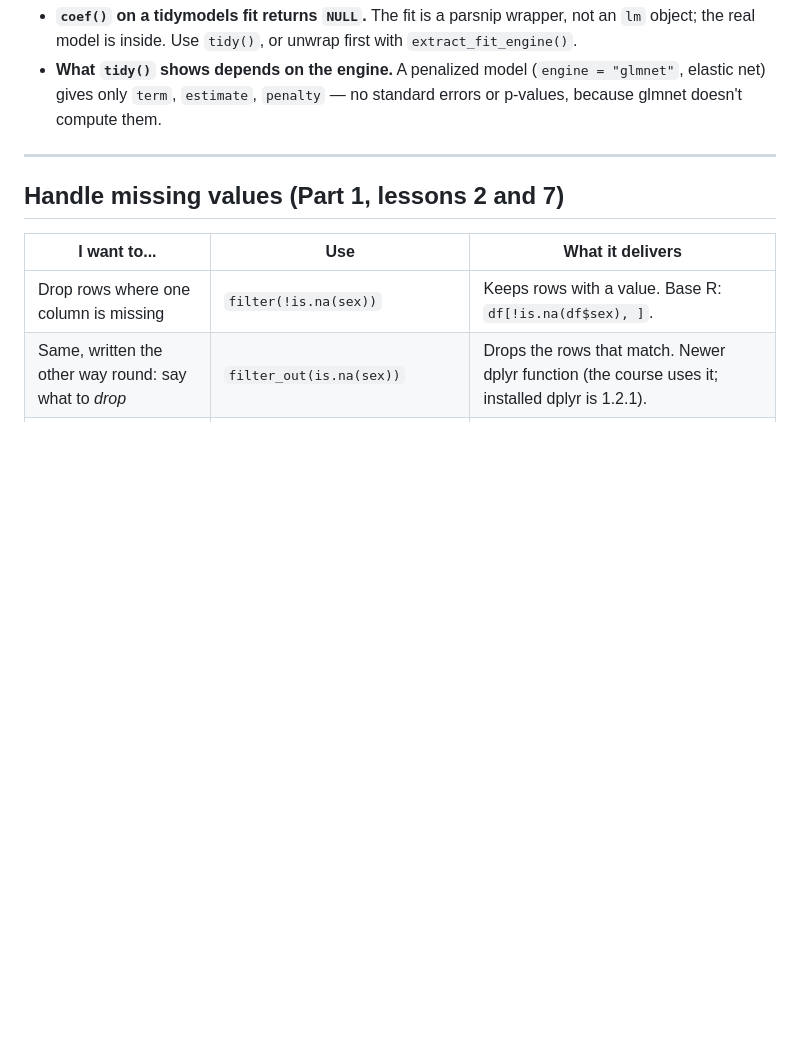
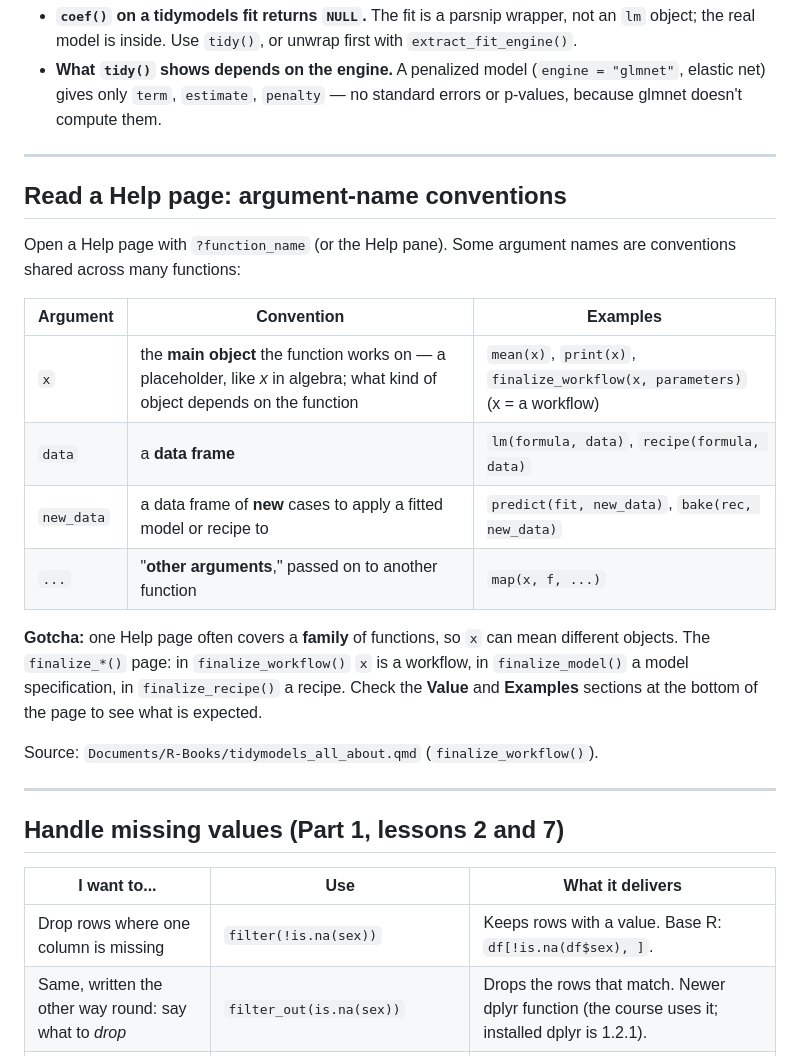
Before and after one commit to AlbertoF53/r_data_cleanning_master_class, a Markdown page: function_cheatsheet.md, the part around the change. GitHub-like rendering; blank space fills up the shorter version.

Commit message:
Add Help-page argument conventions section to function cheatsheet
Co-Authored-By: Claude Opus 5.5 <noreply@anthropic.com>

```diff
--- a/function_cheatsheet.md
+++ b/function_cheatsheet.md
@@ -118,6 +118,23 @@ tidy(lm_fit)
 **Gotchas:**
 - **`coef()` on a tidymodels fit returns `NULL`.** The fit is a parsnip wrapper, not an `lm` object; the real model is inside. Use `tidy()`, or unwrap first with `extract_fit_engine()`.
 - **What `tidy()` shows depends on the engine.** A penalized model (`engine = "glmnet"`, elastic net) gives only `term`, `estimate`, `penalty` — no standard errors or p-values, because glmnet doesn't compute them.
+
+---
+
+## Read a Help page: argument-name conventions
+
+Open a Help page with `?function_name` (or the Help pane). Some argument names are conventions shared across many functions:
+
+| Argument | Convention | Examples |
+|---|---|---|
+| `x` | the **main object** the function works on — a placeholder, like *x* in algebra; what kind of object depends on the function | `mean(x)`, `print(x)`, `finalize_workflow(x, parameters)` (x = a workflow) |
+| `data` | a **data frame** | `lm(formula, data)`, `recipe(formula, data)` |
+| `new_data` | a data frame of **new** cases to apply a fitted model or recipe to | `predict(fit, new_data)`, `bake(rec, new_data)` |
+| `...` | "**other arguments**," passed on to another function | `map(x, f, ...)` |
+
+**Gotcha:** one Help page often covers a **family** of functions, so `x` can mean different objects. The `finalize_*()` page: in `finalize_workflow()` `x` is a workflow, in `finalize_model()` a model specification, in `finalize_recipe()` a recipe. Check the **Value** and **Examples** sections at the bottom of the page to see what is expected.
+
+Source: `Documents/R-Books/tidymodels_all_about.qmd` (`finalize_workflow()`).
 
 ---
 
```
